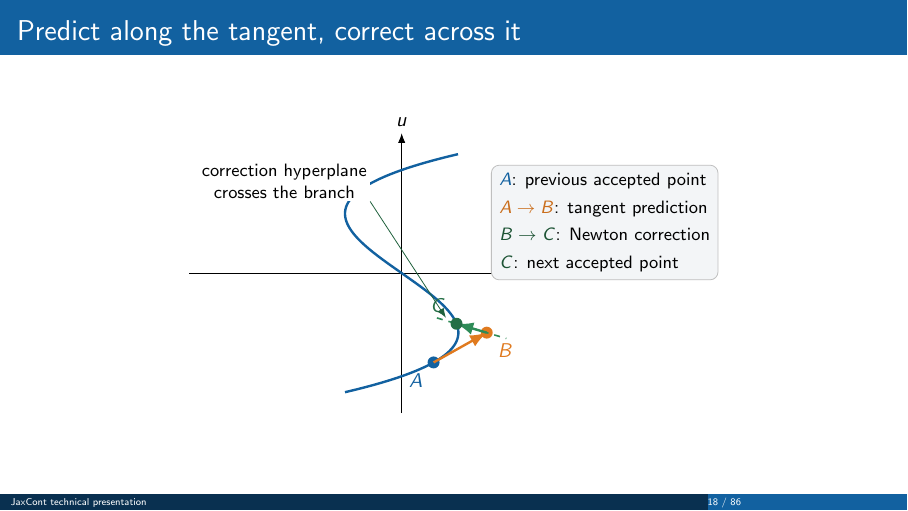
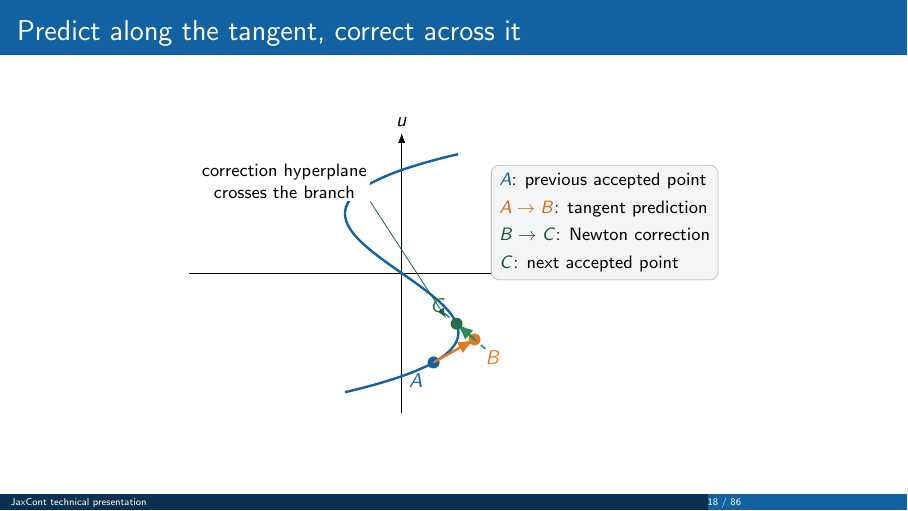
Before and after one commit to Ziaeemehr/JaxCont, LaTeX slides (notes/technical_presentation/jaxcont_technical_presentation.tex, which reads notes/technical_presentation/chapters/03_pseudo_arclength.tex): page 18 of 86. Compiled offline with pdfLaTeX.

Commit message:
docs(presentation): correct arclength geometry

```diff
--- a/notes/technical_presentation/chapters/03_pseudo_arclength.tex
+++ b/notes/technical_presentation/chapters/03_pseudo_arclength.tex
@@ -64,9 +64,13 @@ The artificial coordinate $s$ keeps increasing even when $p$ turns around.
   \draw[->] (0,-2.35)--(0,2.35) node[above] {$u$};
   \draw[JaxBlue,very thick,smooth,domain=-2:2,samples=100]
       plot ({\x^3/3-\x},{\x});
+  % At A the cubic tangent is parallel to (dp/du,1)=(1.25,1).
+  % C uses u=-0.85, hence p=u^3/3-u=0.64529167.  B is the
+  % orthogonal projection of C onto the tangent through A, so
+  % (B-A) dot (C-B)=0 and the dashed line is the correction hyperplane.
   \coordinate (old) at (.375,-1.50);
-  \coordinate (pred) at (1.00,-1.00);
-  \coordinate (new) at (.645,-.85);
+  \coordinate (pred) at (.856885162602,-1.114491869919);
+  \coordinate (new) at (.645291666667,-.85);
 
   \fill[JaxBlue] (old) circle (3pt) node[below left=1mm] {$A$};
   \draw[JaxOrange,very thick,->] (old)--(pred);
```
